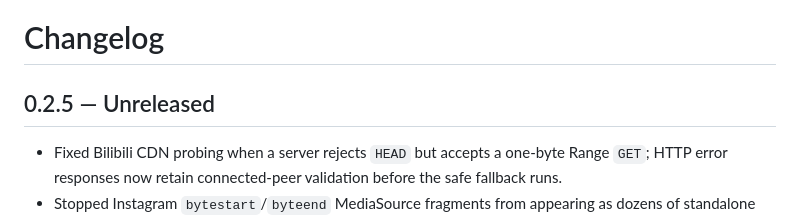
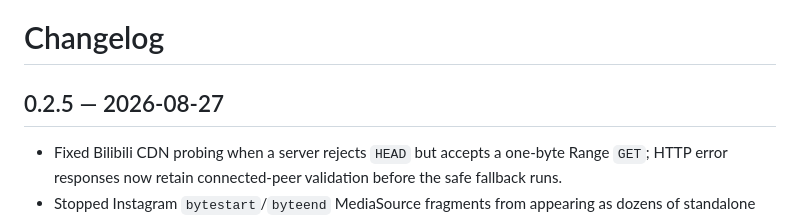
Before and after one commit to Blanchot-Alice/fluxcatch, a Markdown page: CHANGELOG.md, the part around the change. GitHub-like rendering.

Commit message:
chore(release): mark 0.2.5 released 2026-08-27

```diff
--- a/CHANGELOG.md
+++ b/CHANGELOG.md
@@ -1,6 +1,6 @@
 # Changelog
 
-## 0.2.5 — Unreleased
+## 0.2.5 — 2026-08-27
 
 - Fixed Bilibili CDN probing when a server rejects `HEAD` but accepts a one-byte Range `GET`; HTTP error responses now retain connected-peer validation before the safe fallback runs.
 - Stopped Instagram `bytestart`/`byteend` MediaSource fragments from appearing as dozens of standalone MP4 downloads that QuickTime cannot open.
```
